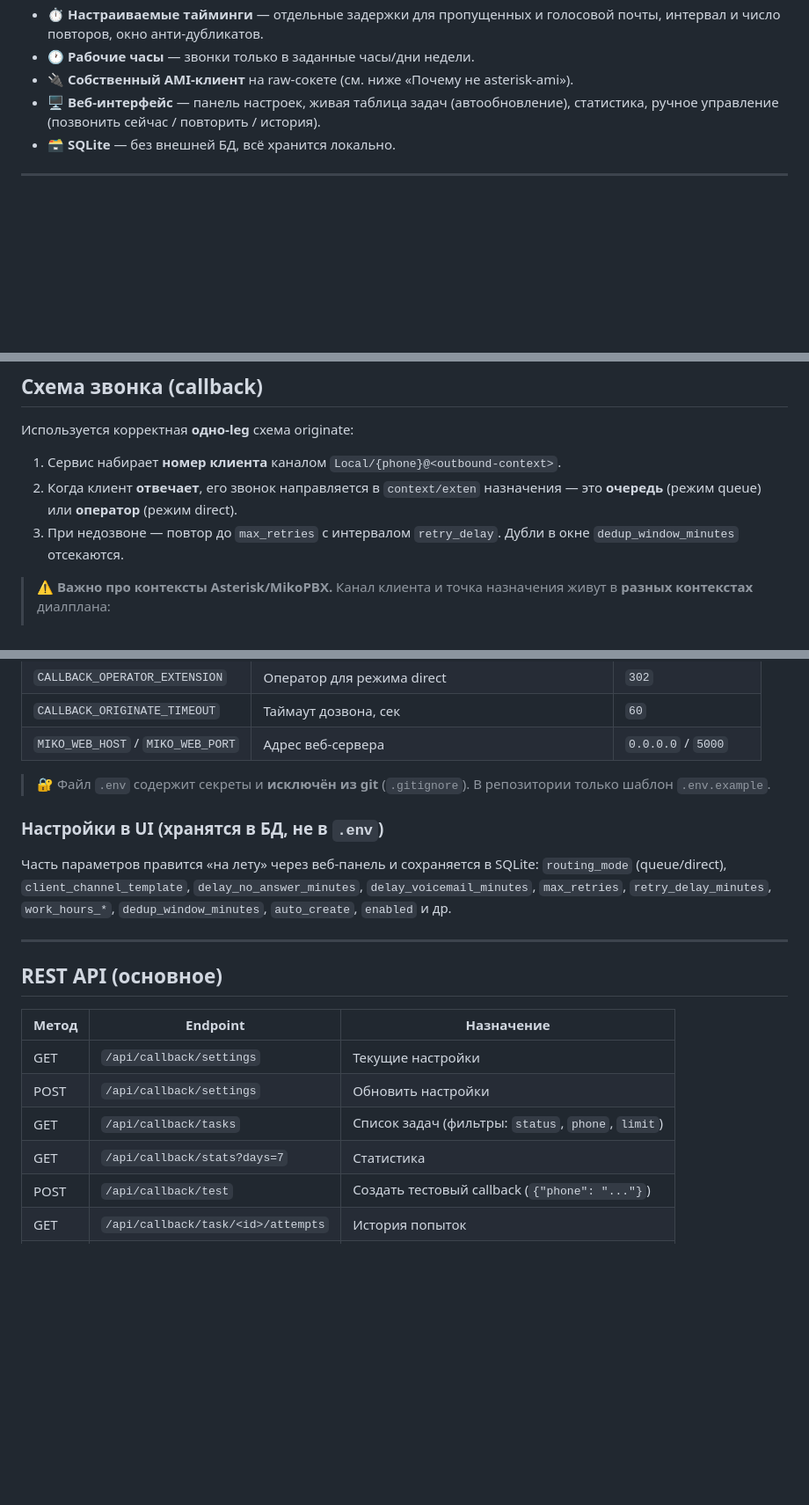
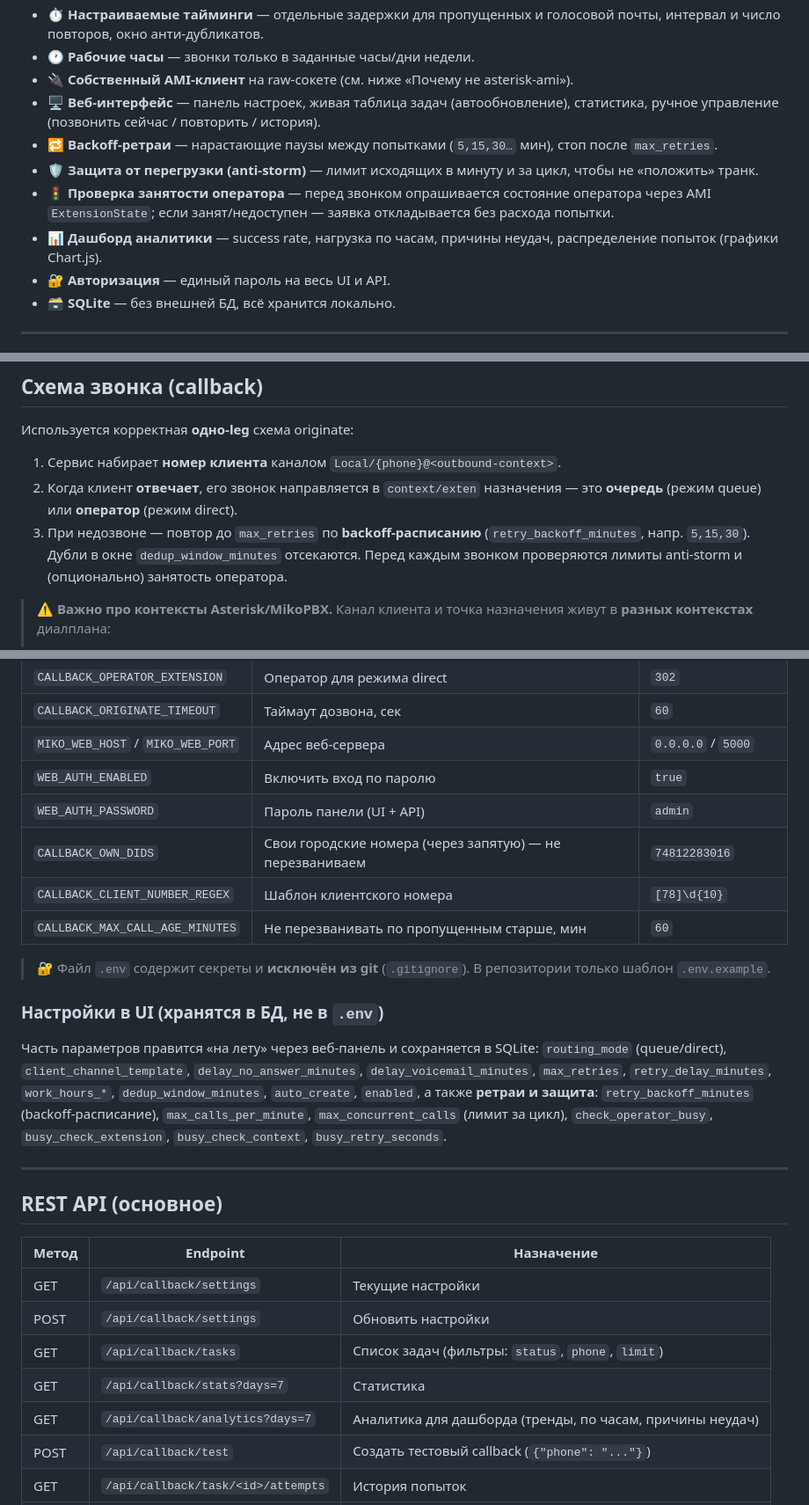
Before and after one commit to zangetsuka/mikopbx-CDRcallback, a Markdown page: README.md, 3 parts joined by grey strips. Shown at 88% size. GitHub-like rendering; blank space fills up the shorter version.

```diff
--- a/README.md
+++ b/README.md
@@ -24,6 +24,16 @@ Interface)** инициирует звонок клиенту, соединяя
   asterisk-ami»).
 - 🖥 **Веб-интерфейс** — панель настроек, живая таблица задач (автообновление),
   статистика, ручное управление (позвонить сейчас / повторить / история).
+- 🔁 **Backoff-ретраи** — нарастающие паузы между попытками (`5,15,30…` мин),
+  стоп после `max_retries`.
+- 🛡 **Защита от перегрузки (anti-storm)** — лимит исходящих в минуту и за
+  цикл, чтобы не «положить» транк.
+- 🚦 **Проверка занятости оператора** — перед звонком опрашивается состояние
+  оператора через AMI `ExtensionState`; если занят/недоступен — заявка
+  откладывается без расхода попытки.
+- 📊 **Дашборд аналитики** — success rate, нагрузка по часам, причины неудач,
+  распределение попыток (графики Chart.js).
+- 🔐 **Авторизация** — единый пароль на весь UI и API.
 - 🗃 **SQLite** — без внешней БД, всё хранится локально.
 
 ---
@@ -69,8 +79,10 @@ Interface)** инициирует звонок клиенту, соединяя
 1. Сервис набирает **номер клиента** каналом `Local/{phone}@<outbound-context>`.
 2. Когда клиент **отвечает**, его звонок направляется в `context/exten`
    назначения — это **очередь** (режим queue) или **оператор** (режим direct).
-3. При недозвоне — повтор до `max_retries` с интервалом `retry_delay`.
-   Дубли в окне `dedup_window_minutes` отсекаются.
+3. При недозвоне — повтор до `max_retries` по **backoff-расписанию**
+   (`retry_backoff_minutes`, напр. `5,15,30`). Дубли в окне
+   `dedup_window_minutes` отсекаются. Перед каждым звонком проверяются
+   лимиты anti-storm и (опционально) занятость оператора.
 
 > ⚠️ **Важно про контексты Asterisk/MikoPBX.** Канал клиента и точка
 > назначения живут в **разных контекстах** диалплана:
@@ -175,6 +187,11 @@ journalctl -u mikoapi -f      # логи
 | `CALLBACK_OPERATOR_EXTENSION` | Оператор для режима direct | `302` |
 | `CALLBACK_ORIGINATE_TIMEOUT`  | Таймаут дозвона, сек | `60` |
 | `MIKO_WEB_HOST` / `MIKO_WEB_PORT` | Адрес веб-сервера | `0.0.0.0` / `5000` |
+| `WEB_AUTH_ENABLED` | Включить вход по паролю | `true` |
+| `WEB_AUTH_PASSWORD`| Пароль панели (UI + API) | `admin` |
+| `CALLBACK_OWN_DIDS`| Свои городские номера (через запятую) — не перезваниваем | `74812283016` |
+| `CALLBACK_CLIENT_NUMBER_REGEX` | Шаблон клиентского номера | `[78]\d{10}` |
+| `CALLBACK_MAX_CALL_AGE_MINUTES`| Не перезванивать по пропущенным старше, мин | `60` |
 
 > 🔐 Файл `.env` содержит секреты и **исключён из git** (`.gitignore`).
 > В репозитории только шаблон `.env.example`.
@@ -185,7 +202,10 @@ journalctl -u mikoapi -f      # логи
 `routing_mode` (queue/direct), `client_channel_template`,
 `delay_no_answer_minutes`, `delay_voicemail_minutes`, `max_retries`,
 `retry_delay_minutes`, `work_hours_*`, `dedup_window_minutes`,
-`auto_create`, `enabled` и др.
+`auto_create`, `enabled`, а также **ретраи и защита**:
+`retry_backoff_minutes` (backoff-расписание), `max_calls_per_minute`,
+`max_concurrent_calls` (лимит за цикл), `check_operator_busy`,
+`busy_check_extension`, `busy_check_context`, `busy_retry_seconds`.
 
 ---
 
@@ -197,6 +217,7 @@ journalctl -u mikoapi -f      # логи
 | POST | `/api/callback/settings` | Обновить настройки |
 | GET  | `/api/callback/tasks` | Список задач (фильтры: `status`, `phone`, `limit`) |
 | GET  | `/api/callback/stats?days=7` | Статистика |
+| GET  | `/api/callback/analytics?days=7` | Аналитика для дашборда (тренды, по часам, причины неудач) |
 | POST | `/api/callback/test` | Создать тестовый callback (`{"phone": "..."}`) |
 | GET  | `/api/callback/task/<id>/attempts` | История попыток |
 | POST | `/api/callback/task/<id>/call-now` | Позвонить немедленно |
```
Also changed, not shown: other parts of README.md (+46 -0 lines).
